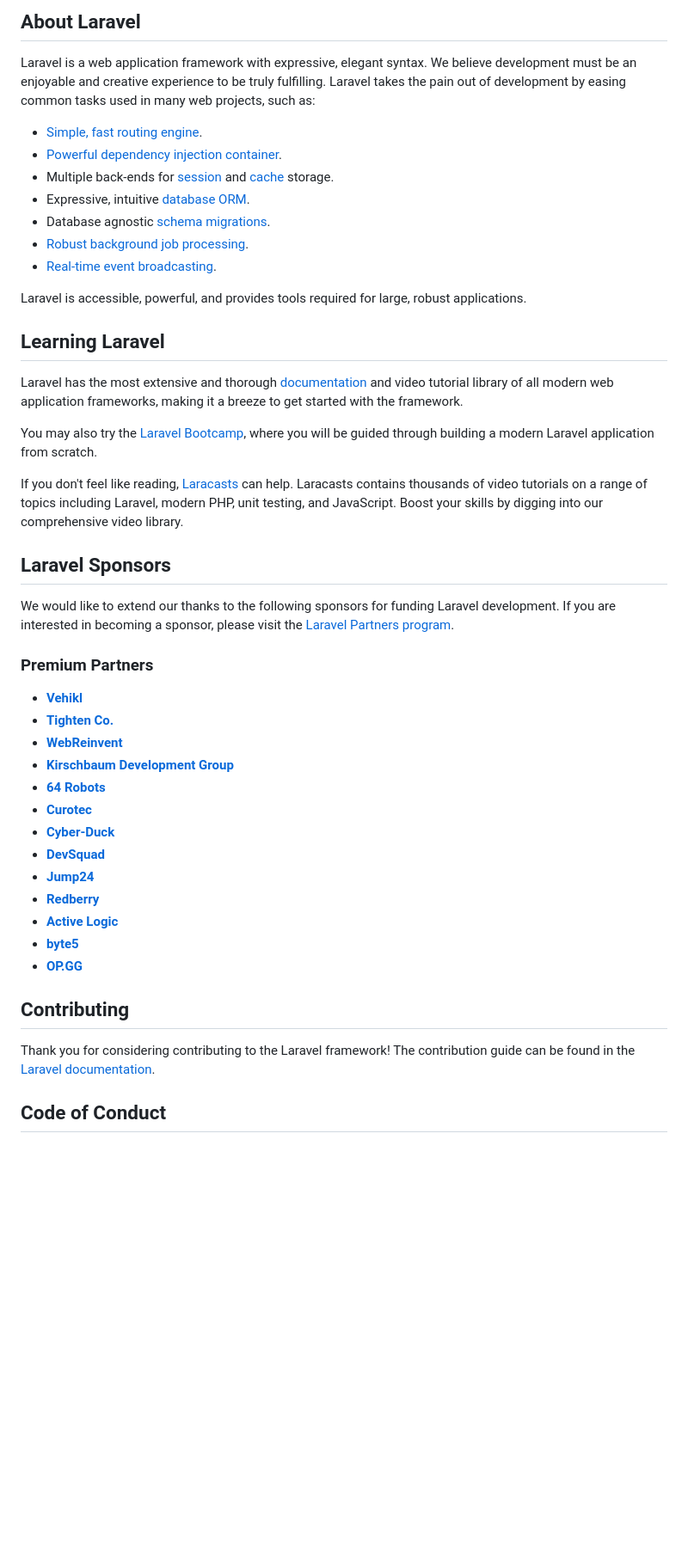
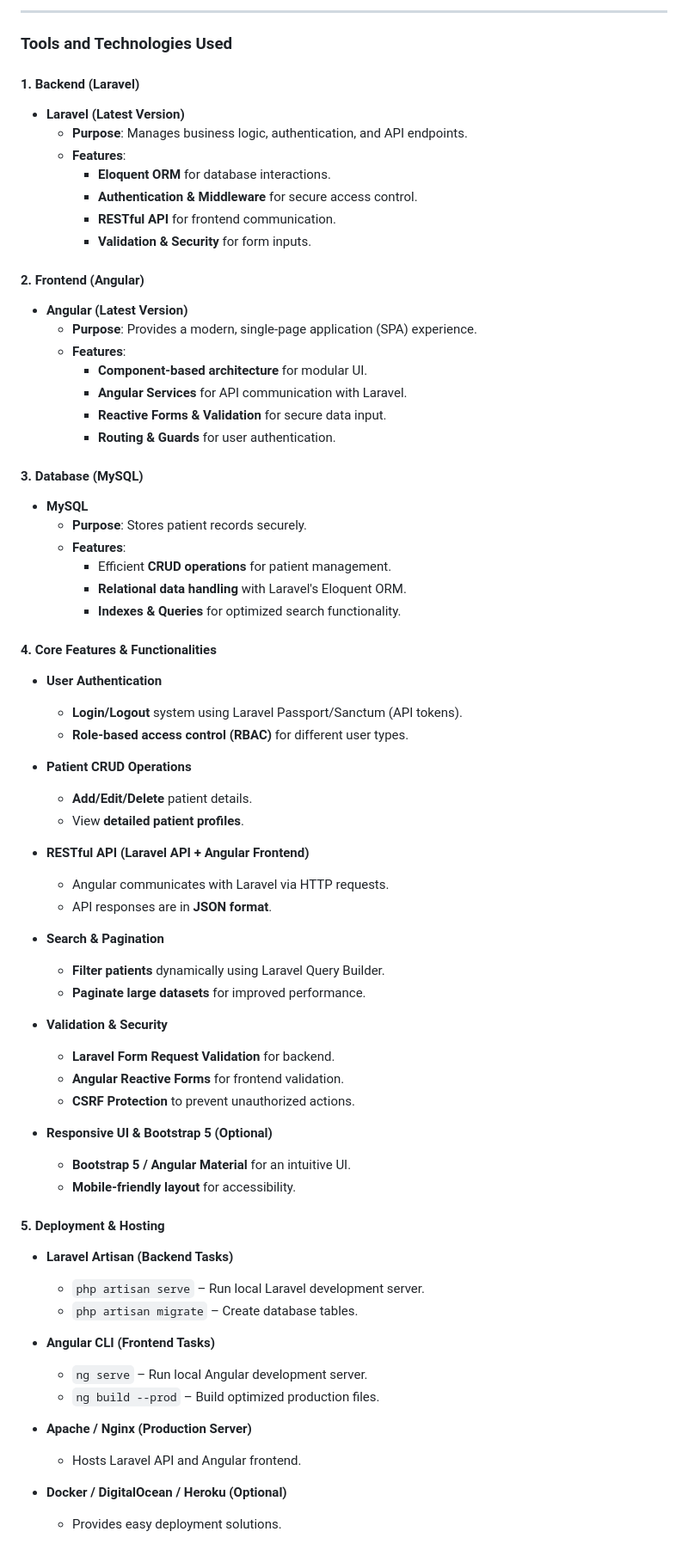
Before and after one commit to nenadSB/Patient-Management-System, a Markdown page: README.md, the part around one of its changes. Shown at 86% size. Drawn GitHub-style; blank space fills up the shorter version.

```diff
--- a/README.md
+++ b/README.md
@@ -9,49 +3,72 @@
 
-## About Laravel
+---
 
-Laravel is a web application framework with expressive, elegant syntax. We believe development must be an enjoyable and creative experience to be truly fulfilling. Laravel takes the pain out of development by easing common tasks used in many web projects, such as:
+### **Tools and Technologies Used**
 
-- [Simple, fast routing engine](https://laravel.com/docs/routing).
-- [Powerful dependency injection container](https://laravel.com/docs/container).
-- Multiple back-ends for [session](https://laravel.com/docs/session) and [cache](https://laravel.com/docs/cache) storage.
-- Expressive, intuitive [database ORM](https://laravel.com/docs/eloquent).
-- Database agnostic [schema migrations](https://laravel.com/docs/migrations).
-- [Robust background job processing](https://laravel.com/docs/queues).
-- [Real-time event broadcasting](https://laravel.com/docs/broadcasting).
+#### **1. Backend (Laravel)**
+- **Laravel (Latest Version)**
+  - **Purpose**: Manages business logic, authentication, and API endpoints.
+  - **Features**:
+    - **Eloquent ORM** for database interactions.
+    - **Authentication & Middleware** for secure access control.
+    - **RESTful API** for frontend communication.
+    - **Validation & Security** for form inputs.
 
-Laravel is accessible, powerful, and provides tools required for large, robust applications.
+#### **2. Frontend (Angular)**
+- **Angular (Latest Version)**
+  - **Purpose**: Provides a modern, single-page application (SPA) experience.
+  - **Features**:
+    - **Component-based architecture** for modular UI.
+    - **Angular Services** for API communication with Laravel.
+    - **Reactive Forms & Validation** for secure data input.
+    - **Routing & Guards** for user authentication.
 
-## Learning Laravel
+#### **3. Database (MySQL)**
+- **MySQL**
+  - **Purpose**: Stores patient records securely.
+  - **Features**:
+    - Efficient **CRUD operations** for patient management.
+    - **Relational data handling** with Laravel's Eloquent ORM.
+    - **Indexes & Queries** for optimized search functionality.
 
-Laravel has the most extensive and thorough [documentation](https://laravel.com/docs) and video tutorial library of all modern web application frameworks, making it a breeze to get started with the framework.
+#### **4. Core Features & Functionalities**
+- **User Authentication**
+  - **Login/Logout** system using Laravel Passport/Sanctum (API tokens).
+  - **Role-based access control (RBAC)** for different user types.
 
-You may also try the [Laravel Bootcamp](https://bootcamp.laravel.com), where you will be guided through building a modern Laravel application from scratch.
+- **Patient CRUD Operations**
+  - **Add/Edit/Delete** patient details.
+  - View **detailed patient profiles**.
 
-If you don't feel like reading, [Laracasts](https://laracasts.com) can help. Laracasts contains thousands of video tutorials on a range of topics including Laravel, modern PHP, unit testing, and JavaScript. Boost your skills by digging into our comprehensive video library.
+- **RESTful API (Laravel API + Angular Frontend)**
+  - Angular communicates with Laravel via HTTP requests.
+  - API responses are in **JSON format**.
 
-## Laravel Sponsors
+- **Search & Pagination**
+  - **Filter patients** dynamically using Laravel Query Builder.
+  - **Paginate large datasets** for improved performance.
 
-We would like to extend our thanks to the following sponsors for funding Laravel development. If you are interested in becoming a sponsor, please visit the [Laravel Partners program](https://partners.laravel.com).
+- **Validation & Security**
+  - **Laravel Form Request Validation** for backend.
+  - **Angular Reactive Forms** for frontend validation.
+  - **CSRF Protection** to prevent unauthorized actions.
 
-### Premium Partners
+- **Responsive UI & Bootstrap 5 (Optional)**
+  - **Bootstrap 5 / Angular Material** for an intuitive UI.
+  - **Mobile-friendly layout** for accessibility.
 
-- **[Vehikl](https://vehikl.com/)**
-- **[Tighten Co.](https://tighten.co)**
-- **[WebReinvent](https://webreinvent.com/)**
-- **[Kirschbaum Development Group](https://kirschbaumdevelopment.com)**
-- **[64 Robots](https://64robots.com)**
-- **[Curotec](https://www.curotec.com/services/technologies/laravel/)**
-- **[Cyber-Duck](https://cyber-duck.co.uk)**
-- **[DevSquad](https://devsquad.com/hire-laravel-developers)**
-- **[Jump24](https://jump24.co.uk)**
-- **[Redberry](https://redberry.international/laravel/)**
-- **[Active Logic](https://activelogic.com)**
-- **[byte5](https://byte5.de)**
-- **[OP.GG](https://op.gg)**
+#### **5. Deployment & Hosting**
+- **Laravel Artisan (Backend Tasks)**
+  - `php artisan serve` – Run local Laravel development server.
+  - `php artisan migrate` – Create database tables.
 
-## Contributing
+- **Angular CLI (Frontend Tasks)**
+  - `ng serve` – Run local Angular development server.
+  - `ng build --prod` – Build optimized production files.
 
-Thank you for considering contributing to the Laravel framework! The contribution guide can be found in the [Laravel documentation](https://laravel.com/docs/contributions).
+- **Apache / Nginx (Production Server)**
+  - Hosts Laravel API and Angular frontend.
 
-## Code of Conduct
+- **Docker / DigitalOcean / Heroku (Optional)**
+  - Provides easy deployment solutions.
 
```
Also changed, not shown: other parts of README.md (+19 -13 lines).
